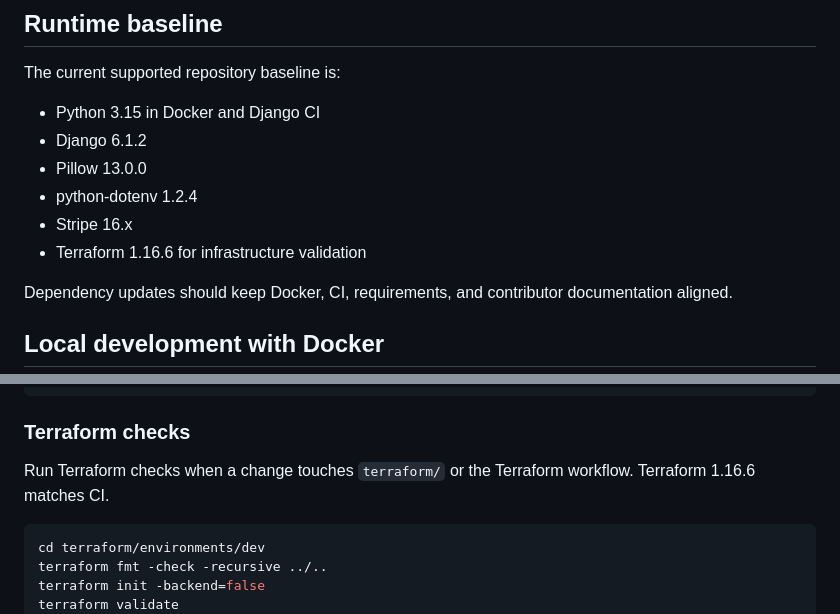
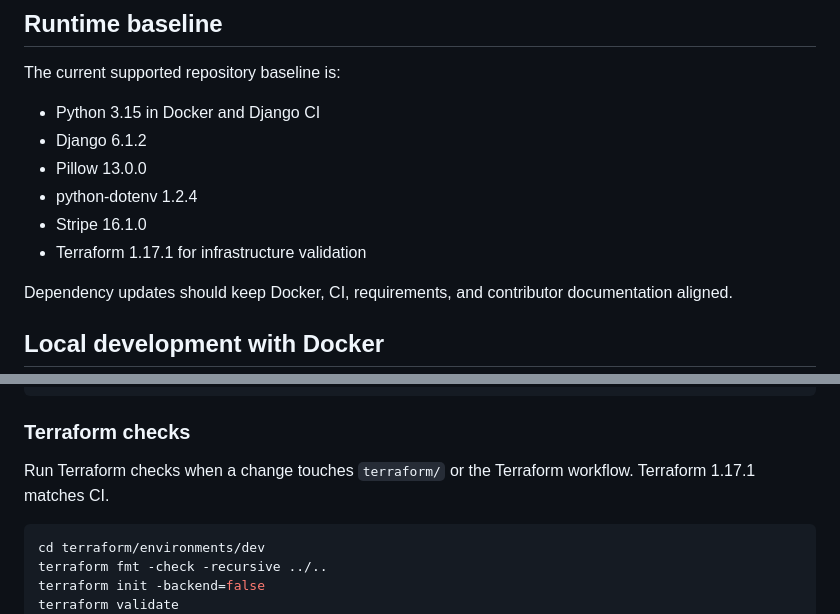
Before and after one commit to drakeg/ytclone, a Markdown page: README.md, 2 parts joined by grey strips. Drawn GitHub-style.

Commit message:
docs: refresh Terraform and Stripe baselines

````diff
--- a/README.md
+++ b/README.md
@@ -64,8 +64,8 @@ The current supported repository baseline is:
 - Django 6.1.2
 - Pillow 13.0.0
 - python-dotenv 1.2.4
-- Stripe 16.x
-- Terraform 1.16.6 for infrastructure validation
+- Stripe 16.1.0
+- Terraform 1.17.1 for infrastructure validation
 
 Dependency updates should keep Docker, CI, requirements, and contributor documentation aligned.
 
@@ -238,7 +238,7 @@ ffmpeg -hide_banner -encoders | grep -E 'libx264|aac'
 
 ### Terraform checks
 
-Run Terraform checks when a change touches `terraform/` or the Terraform workflow. Terraform 1.16.6 matches CI.
+Run Terraform checks when a change touches `terraform/` or the Terraform workflow. Terraform 1.17.1 matches CI.
 
 ```bash
 cd terraform/environments/dev
````
